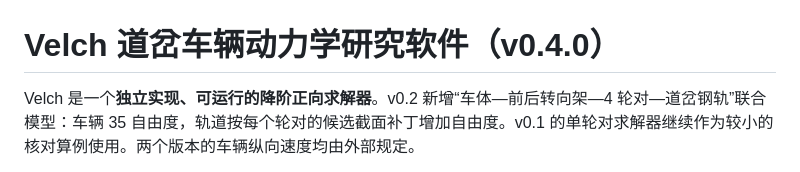
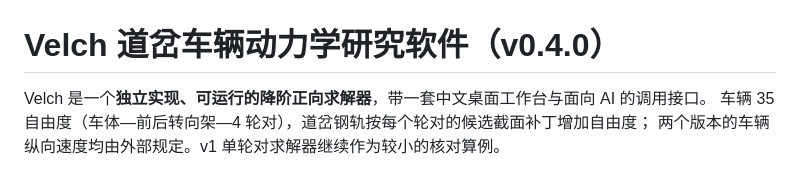
Before and after one commit to zjjlovezll/-, a Markdown page: README.md, the part around one of its changes. GitHub-like rendering.

```diff
--- a/README.md
+++ b/README.md
@@ -1,4 +1,6 @@
 # Velch 道岔车辆动力学研究软件（v0.4.0）
 
-Velch 是一个**独立实现、可运行的降阶正向求解器**。v0.2 新增“车体—前后转向架—4 轮对—道岔钢轨”联合模型：车辆 35 自由度，轨道按每个轮对的候选截面补丁增加自由度。v0.1 的单轮对求解器继续作为较小的核对算例使用。两个版本的车辆纵向速度均由外部规定。
+Velch 是一个**独立实现、可运行的降阶正向求解器**，带一套中文桌面工作台与面向 AI 的调用接口。
+车辆 35 自由度（车体—前后转向架—4 轮对），道岔钢轨按每个轮对的候选截面补丁增加自由度；
+两个版本的车辆纵向速度均由外部规定。v1 单轮对求解器继续作为较小的核对算例。
 
```
Also changed, not shown: other parts of README.md (+55 -14 lines), docs/images/ui_scale_100.png (added), docs/images/ui_scale_130.png (added).
